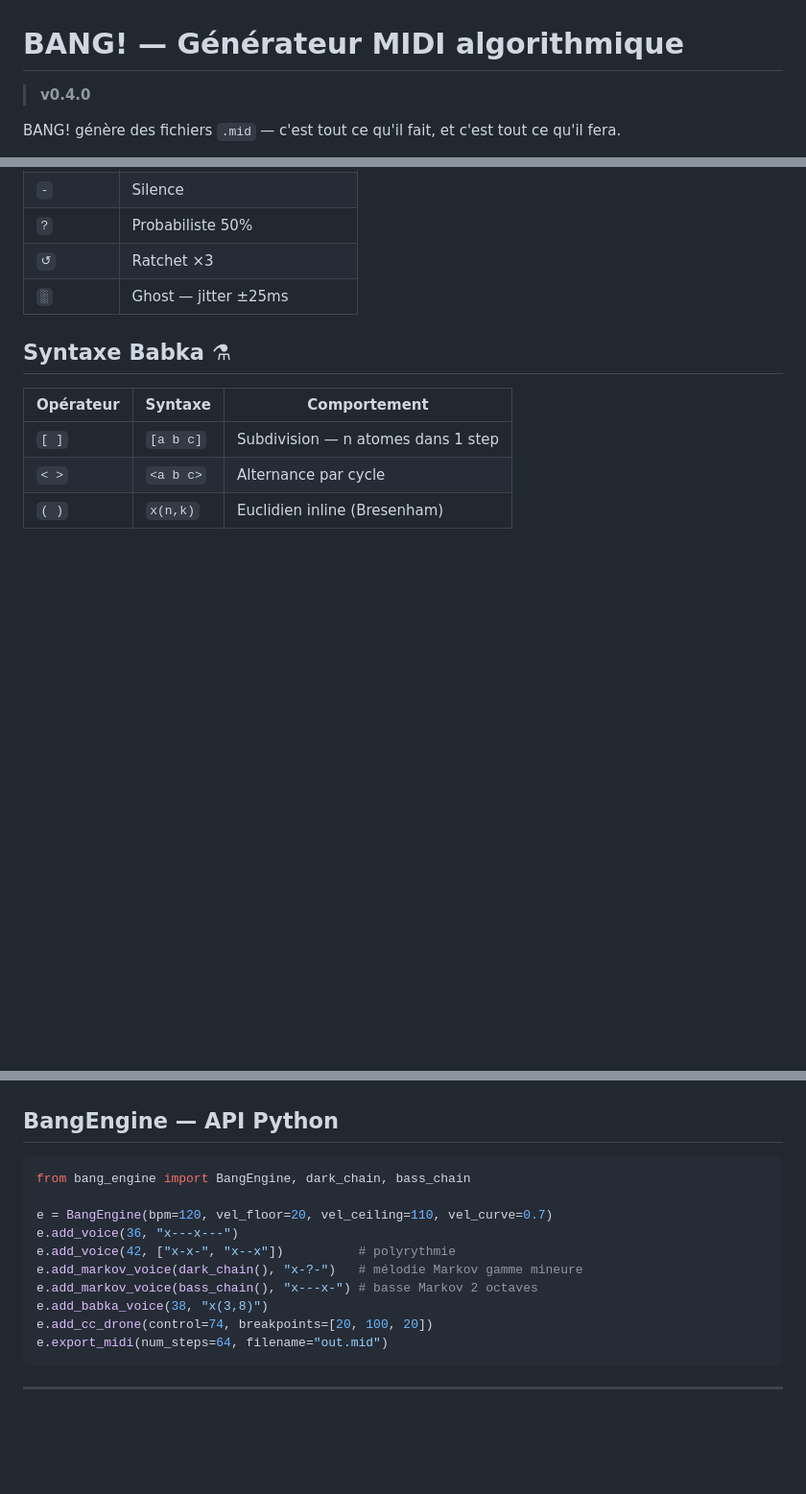
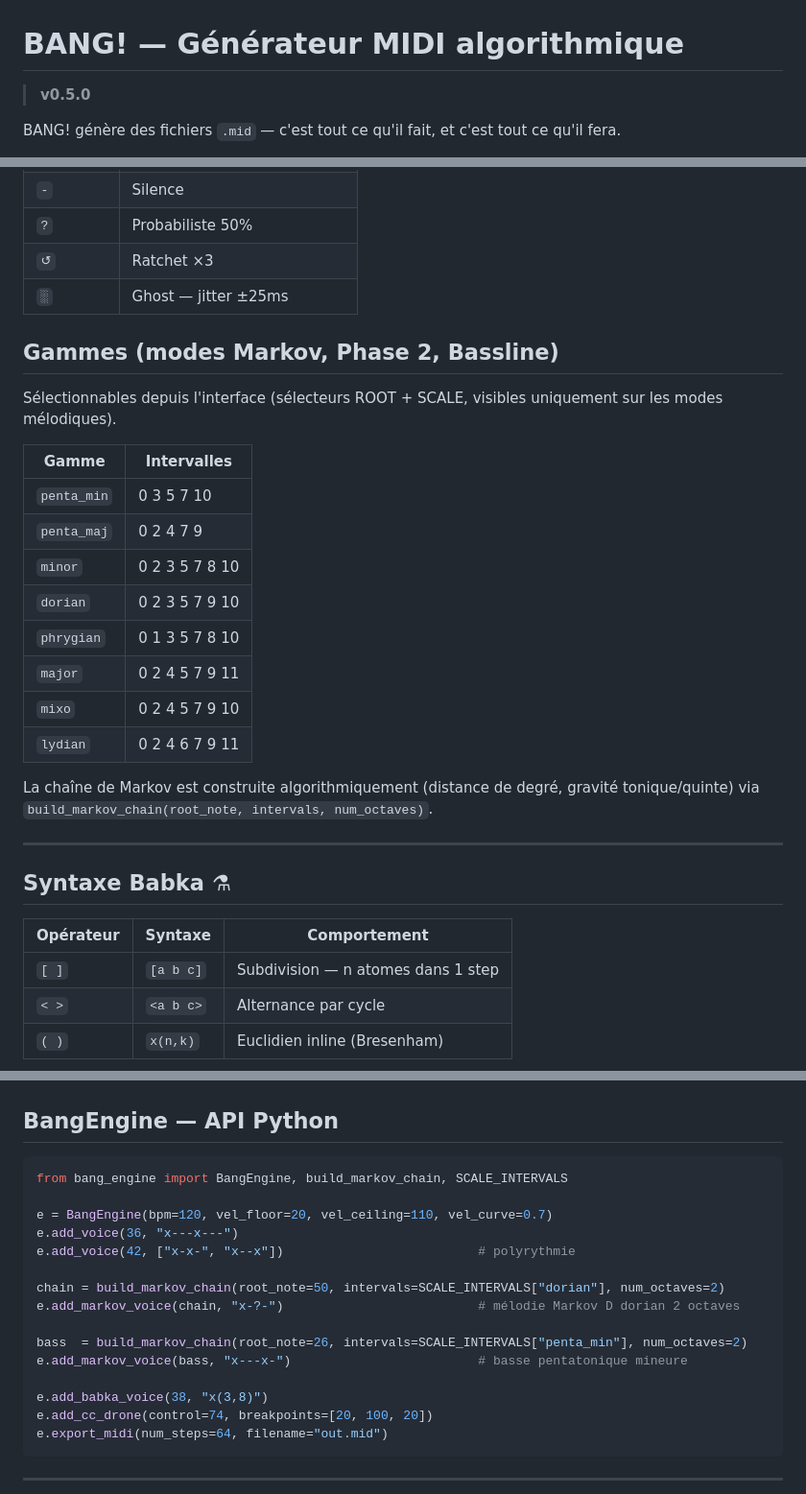
Before and after one commit to obareau/bang, a Markdown page: README.md, 3 parts joined by grey strips. Shown at 96% size. Rendered like a GitHub page; blank space fills up the shorter version.

Commit message:
README v0.5.0 — gammes configurables
Co-Authored-By: Claude Sonnet 4.6 <noreply@anthropic.com>

````diff
--- a/README.md
+++ b/README.md
@@ -1,6 +1,6 @@
 # BANG! — Générateur MIDI algorithmique
 
-> **v0.4.0**
+> **v0.5.0**
 
 BANG! génère des fichiers `.mid` — c'est tout ce qu'il fait, et c'est tout ce qu'il fera.
 
@@ -138,6 +139,25 @@ uv run bang --controller "Launchpad" --cc-map "80:chaos,81:bpm" --capture 4
 | `↺` | Ratchet ×3 |
 | `░` | Ghost — jitter ±25ms |
 
+## Gammes (modes Markov, Phase 2, Bassline)
+
+Sélectionnables depuis l'interface (sélecteurs ROOT + SCALE, visibles uniquement sur les modes mélodiques).
+
+| Gamme | Intervalles |
+|-------|-------------|
+| `penta_min` | 0 3 5 7 10 |
+| `penta_maj` | 0 2 4 7 9 |
+| `minor` | 0 2 3 5 7 8 10 |
+| `dorian` | 0 2 3 5 7 9 10 |
+| `phrygian` | 0 1 3 5 7 8 10 |
+| `major` | 0 2 4 5 7 9 11 |
+| `mixo` | 0 2 4 5 7 9 10 |
+| `lydian` | 0 2 4 6 7 9 11 |
+
+La chaîne de Markov est construite algorithmiquement (distance de degré, gravité tonique/quinte) via `build_markov_chain(root_note, intervals, num_octaves)`.
+
+---
+
 ## Syntaxe Babka ⚗
 
 | Opérateur | Syntaxe | Comportement |
@@ -172,13 +192,18 @@ uv run bang --controller "Launchpad" --cc-map "80:chaos,81:bpm" --capture 4
 ## BangEngine — API Python
 
 ```python
-from bang_engine import BangEngine, dark_chain, bass_chain
+from bang_engine import BangEngine, build_markov_chain, SCALE_INTERVALS
 
 e = BangEngine(bpm=120, vel_floor=20, vel_ceiling=110, vel_curve=0.7)
 e.add_voice(36, "x---x---")
-e.add_voice(42, ["x-x-", "x--x"])          # polyrythmie
-e.add_markov_voice(dark_chain(), "x-?-")   # mélodie Markov gamme mineure
-e.add_markov_voice(bass_chain(), "x---x-") # basse Markov 2 octaves
+e.add_voice(42, ["x-x-", "x--x"])                          # polyrythmie
+
+chain = build_markov_chain(root_note=50, intervals=SCALE_INTERVALS["dorian"], num_octaves=2)
+e.add_markov_voice(chain, "x-?-")                          # mélodie Markov D dorian 2 octaves
+
+bass  = build_markov_chain(root_note=26, intervals=SCALE_INTERVALS["penta_min"], num_octaves=2)
+e.add_markov_voice(bass, "x---x-")                         # basse pentatonique mineure
+
 e.add_babka_voice(38, "x(3,8)")
 e.add_cc_drone(control=74, breakpoints=[20, 100, 20])
 e.export_midi(num_steps=64, filename="out.mid")
````
Also changed, not shown: other parts of README.md (+1 -0 lines).
